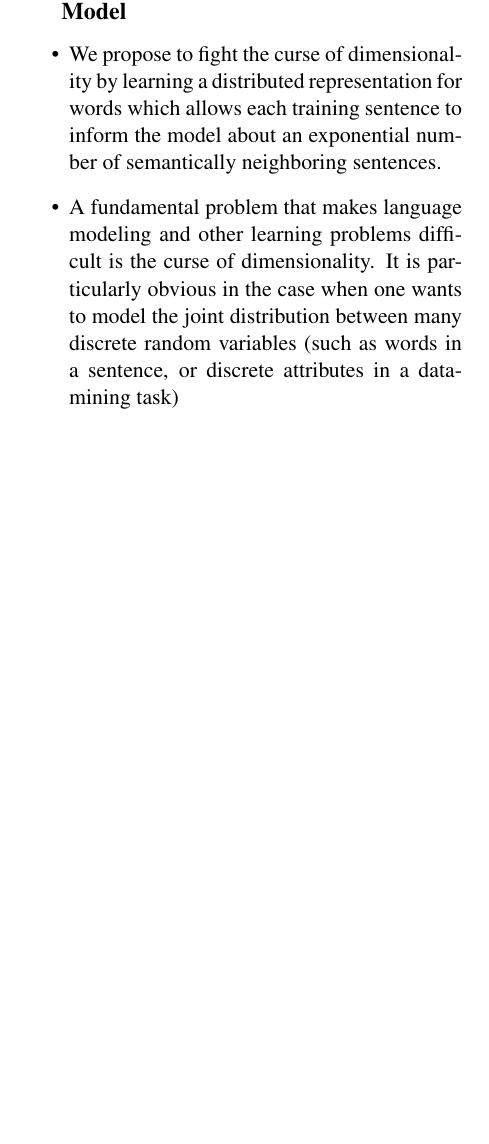
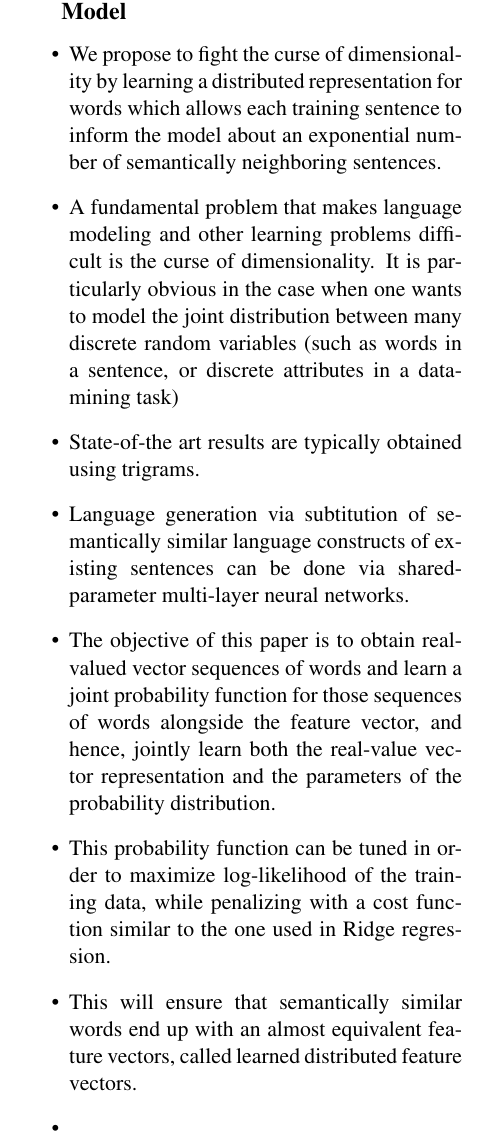
Before and after one commit to krishabhishek/machine-learning-algorithms, a LaTeX paper (project-report/cs698_project_report.tex): part of one column of page 2 of 3, cut so that both start at the same text, the shorter picture padded with empty space. Compiled offline with pdfLaTeX.

Commit message:
Additional points added

```diff
--- a/project-report/cs698_project_report.tex
+++ b/project-report/cs698_project_report.tex
@@ -116,6 +116,18 @@
     We propose to fight the curse of dimensionality by learning a distributed representation for words which allows each training sentence to inform the model about an exponential number of semantically neighboring sentences.
     \item
     A fundamental problem that makes language modeling and other learning problems difficult is the curse of dimensionality. It is particularly obvious in the case when one wants to model the joint distribution between many discrete random variables (such as words in a sentence, or discrete attributes in a data-mining task)
+    \item
+    State-of-the art results are typically obtained using trigrams.
+    \item
+    Language generation via subtitution of semantically similar language constructs of existing sentences can be done via shared-parameter multi-layer neural networks.
+    \item
+    The objective of this paper is to obtain real-valued vector sequences of words and learn a joint probability function for those sequences of words alongside the feature vector, and hence, jointly learn both the real-value vector representation and the parameters of the probability distribution.
+    \item
+    This probability function can be tuned in order to maximize log-likelihood of the training data, while penalizing with a cost function similar to the one used in Ridge regression.
+    \item
+    This will ensure that semantically similar words end up with an almost equivalent feature vectors, called learned distributed feature vectors.
+    \item
+
   \end{itemize}
 
 % section a_neural_probabilistic_language_model (end)
```
